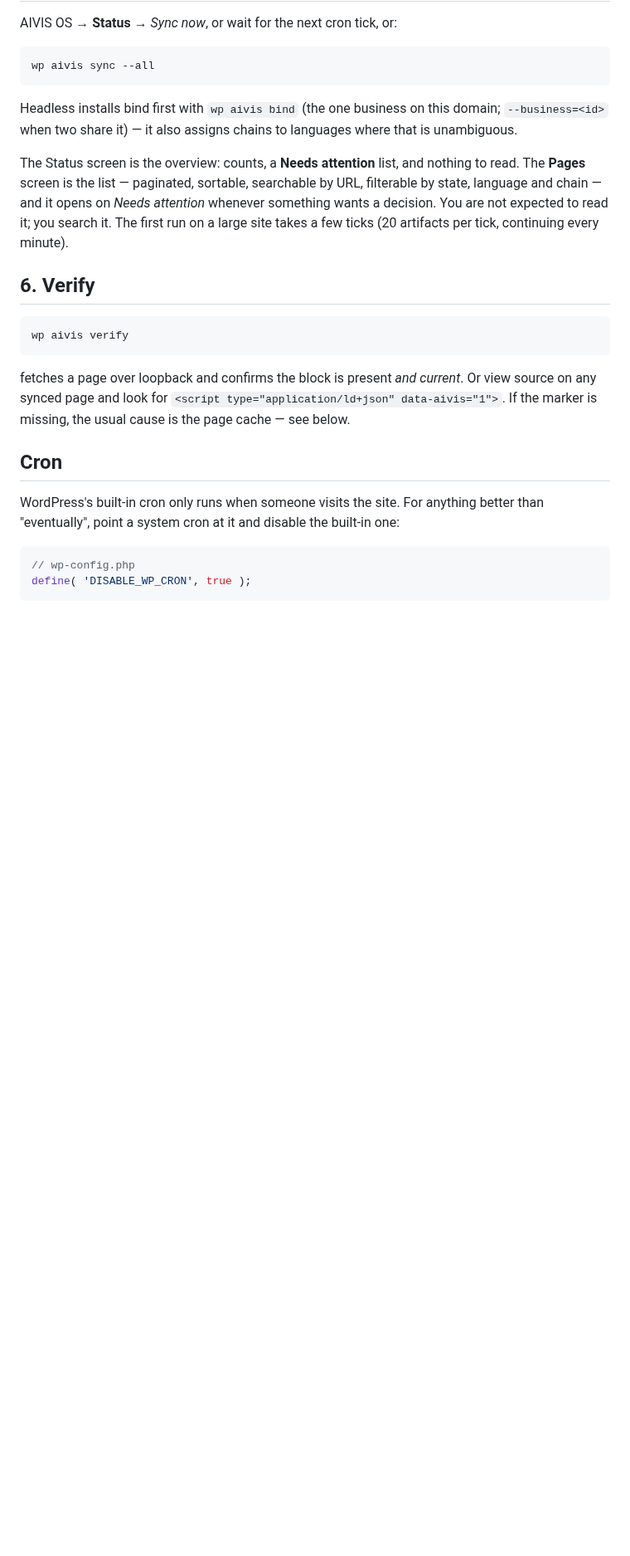
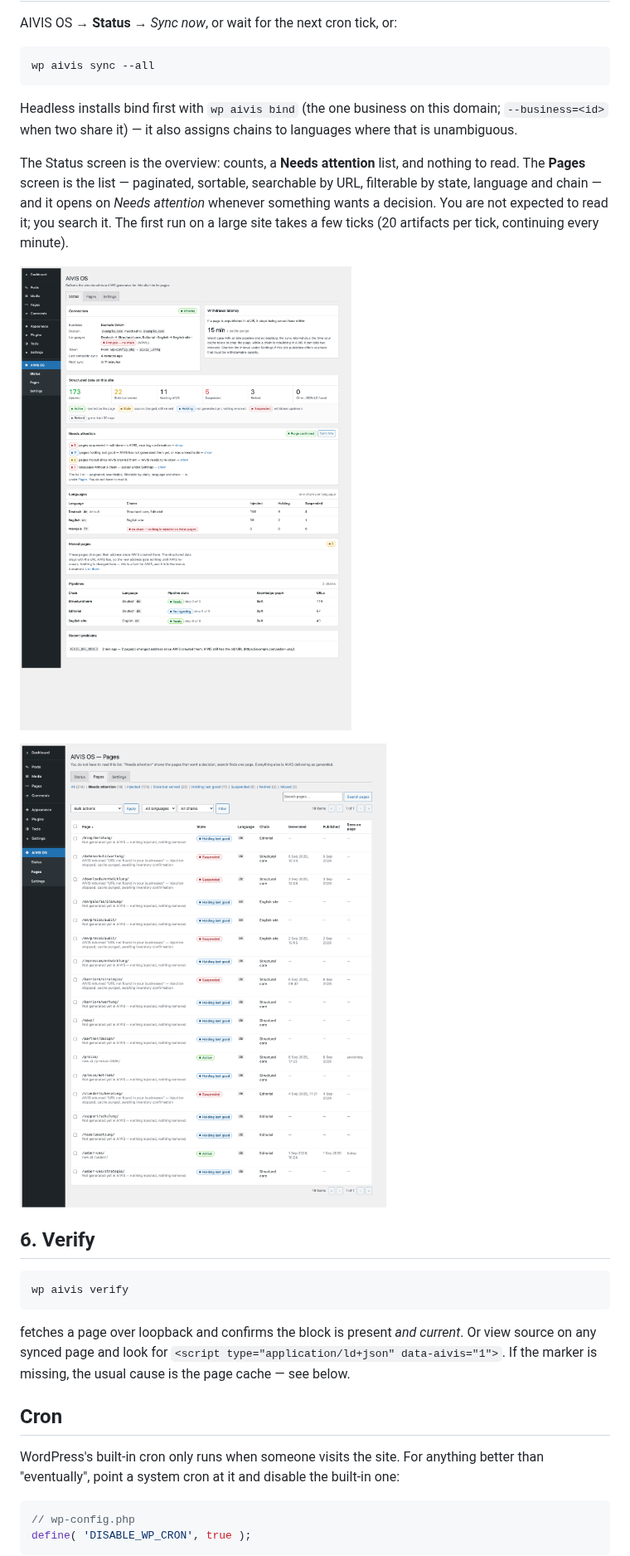
Before and after one commit to epoint-digital/aivis-wordpress-connector, a Markdown page: docs/INSTALL.md, the part around one of its changes. Shown at 83% size. Drawn GitHub-style; pictures changed too: docs/screenshots/pages.png (added), docs/screenshots/status.png (added); blank space fills up the shorter version.

```diff
--- a/docs/INSTALL.md
+++ b/docs/INSTALL.md
@@ -134,6 +136,10 @@ searchable by URL, filterable by state, language and chain — and it opens on
 *Needs attention* whenever something wants a decision. You are not expected to
 read it; you search it. The first run on a large site takes a few ticks (20
 artifacts per tick, continuing every minute).
+
+![Status screen after the first sync](screenshots/status.png)
+
+![Pages screen, opened on Needs attention](screenshots/pages.png)
 
 ## 6. Verify
 
```
Also changed, not shown: other parts of docs/INSTALL.md (+2 -0 lines), README.md (+6 -0 lines), docs/screenshots/pages-all.png (added), docs/screenshots/settings.png (added), 3 other files.
